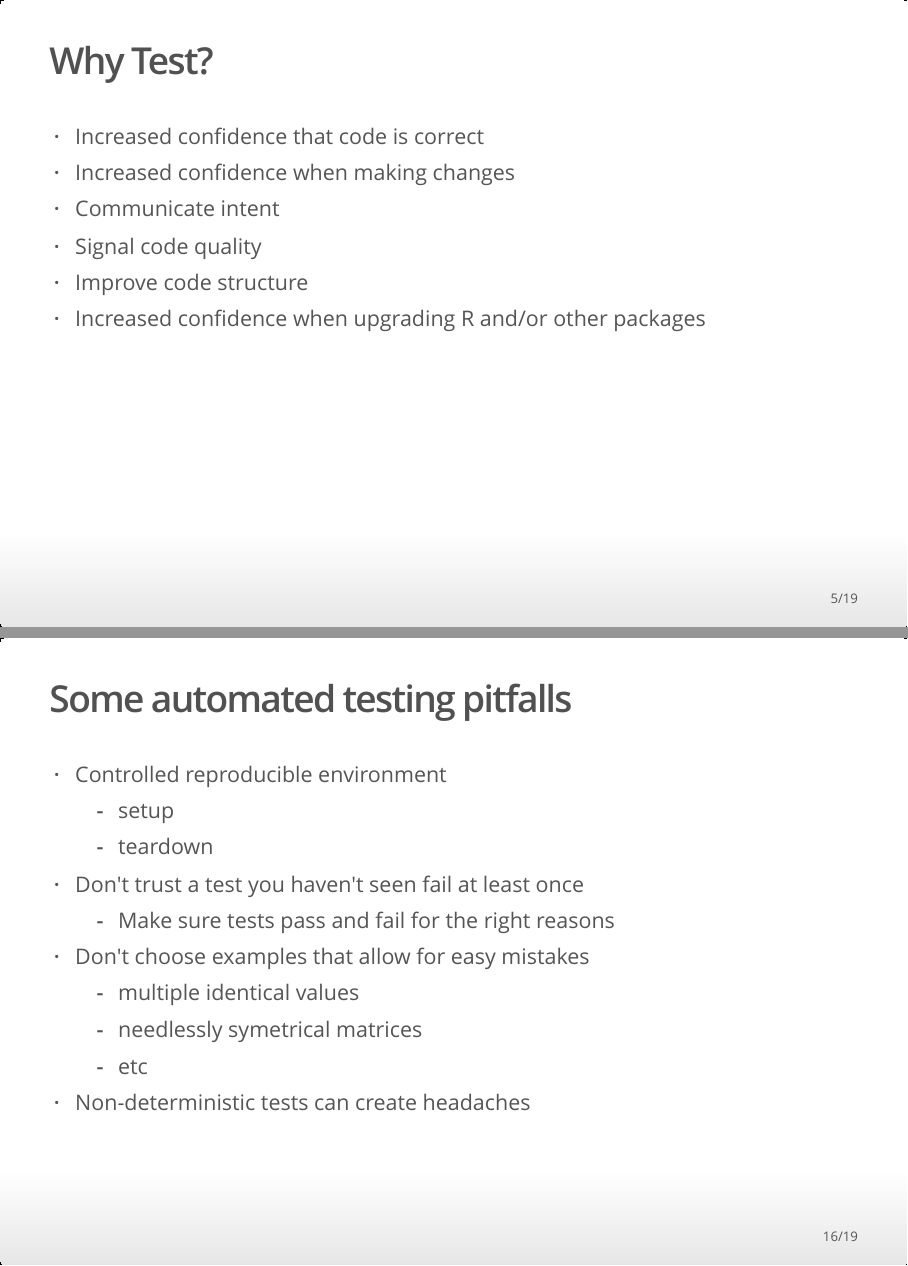
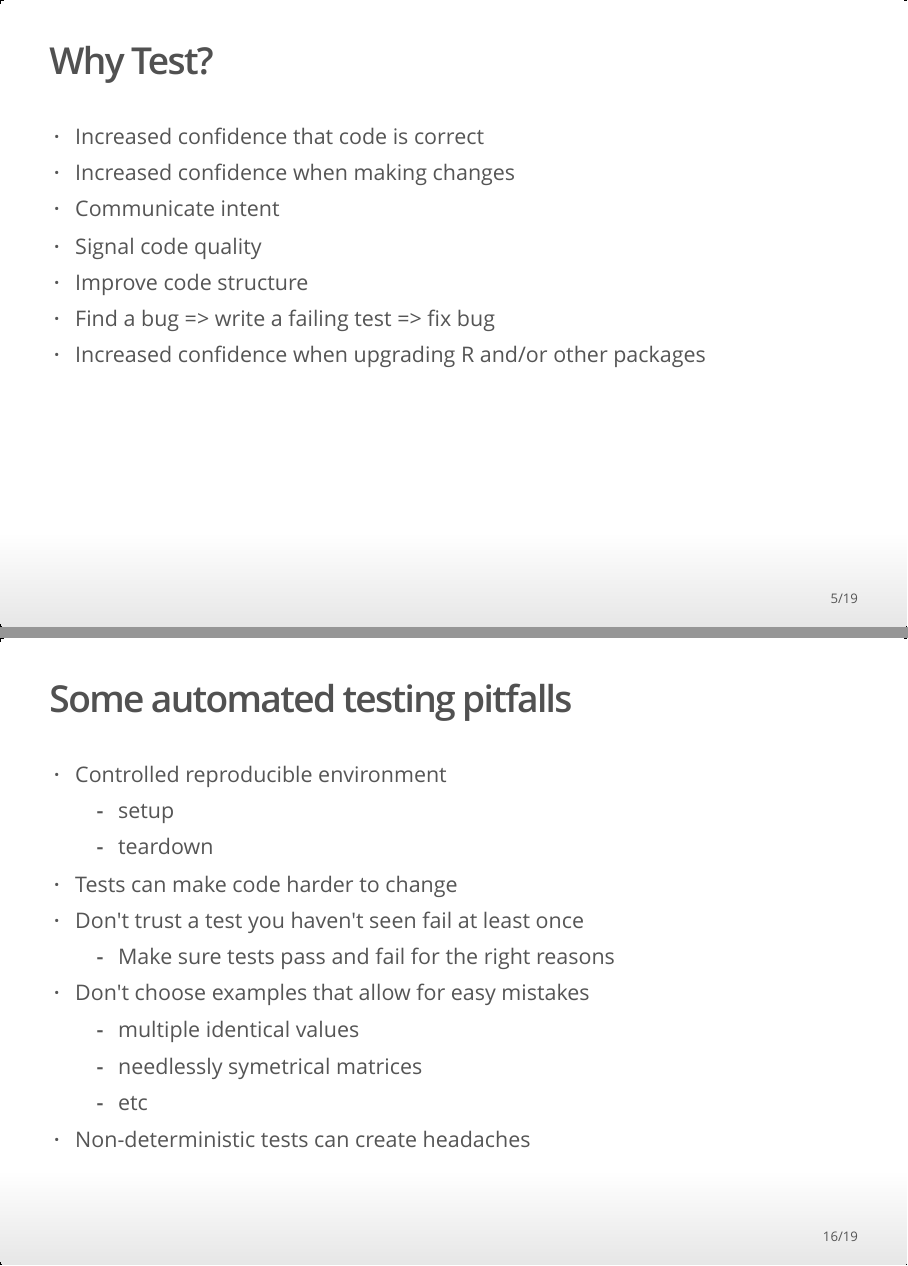
Before and after one commit to davidbody/automated-testing-with-R, an R Markdown document (automated-testing-slides.Rmd): pages 5 and 16 of 19, joined at a grey line. The pictures show the output file automated-testing-slides.html that the author committed with the source, opened offline.

Commit message:
Couple of things I thought of on my run

```diff
--- a/automated-testing-slides.Rmd
+++ b/automated-testing-slides.Rmd
@@ -45,6 +45,7 @@ From Wikipedia:
 - Communicate intent
 - Signal code quality
 - Improve code structure
+- Find a bug => write a failing test => fix bug
 - Increased confidence when upgrading R and/or other packages
 
 ## testthat package
@@ -261,6 +262,7 @@ Supporting code for tests
 * Controlled reproducible environment
     + setup
     + teardown
+* Tests can make code harder to change
 * Don't trust a test you haven't seen fail at least once
     + Make sure tests pass and fail for the right reasons
 * Don't choose examples that allow for easy mistakes
```
Also changed, not shown: automated-testing-slides.html.
